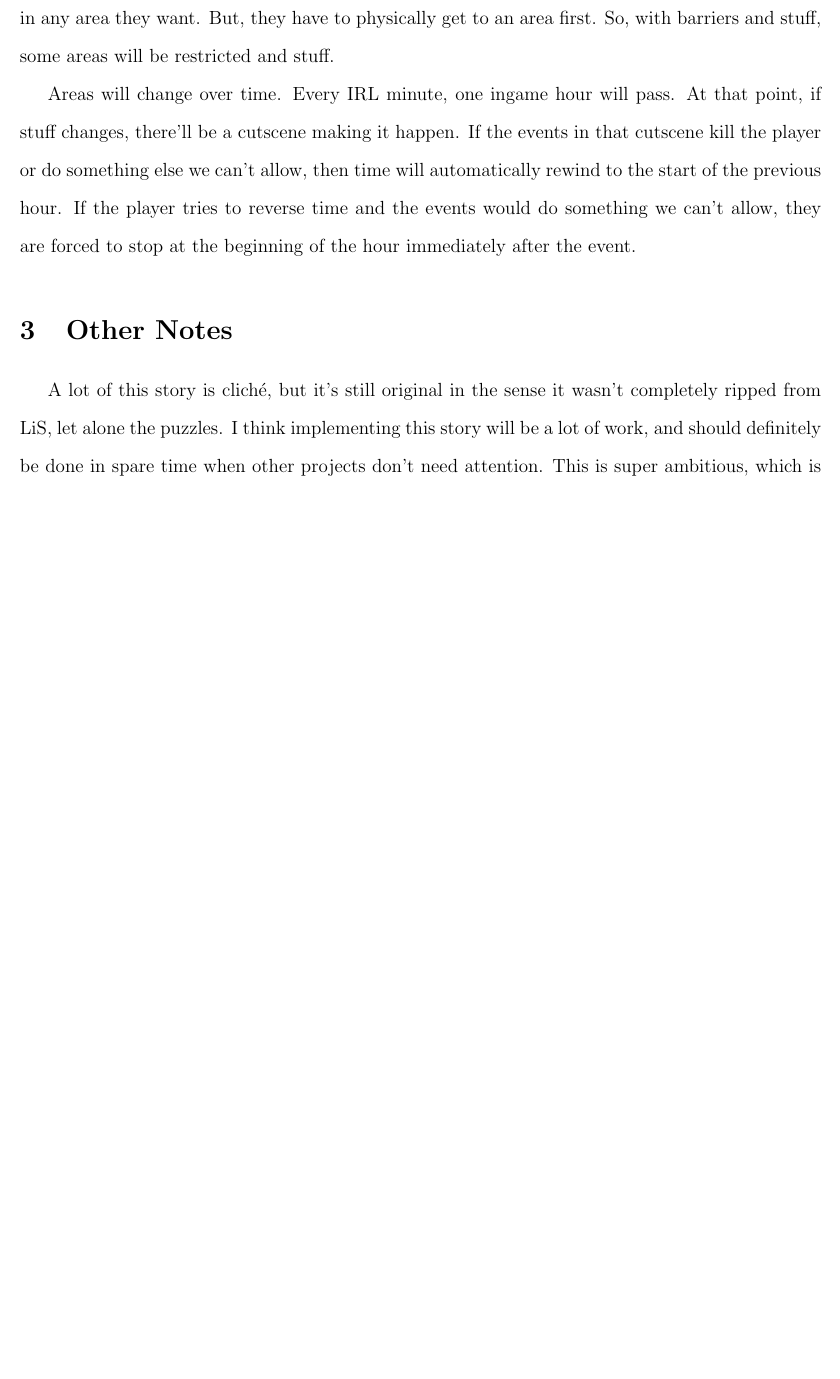
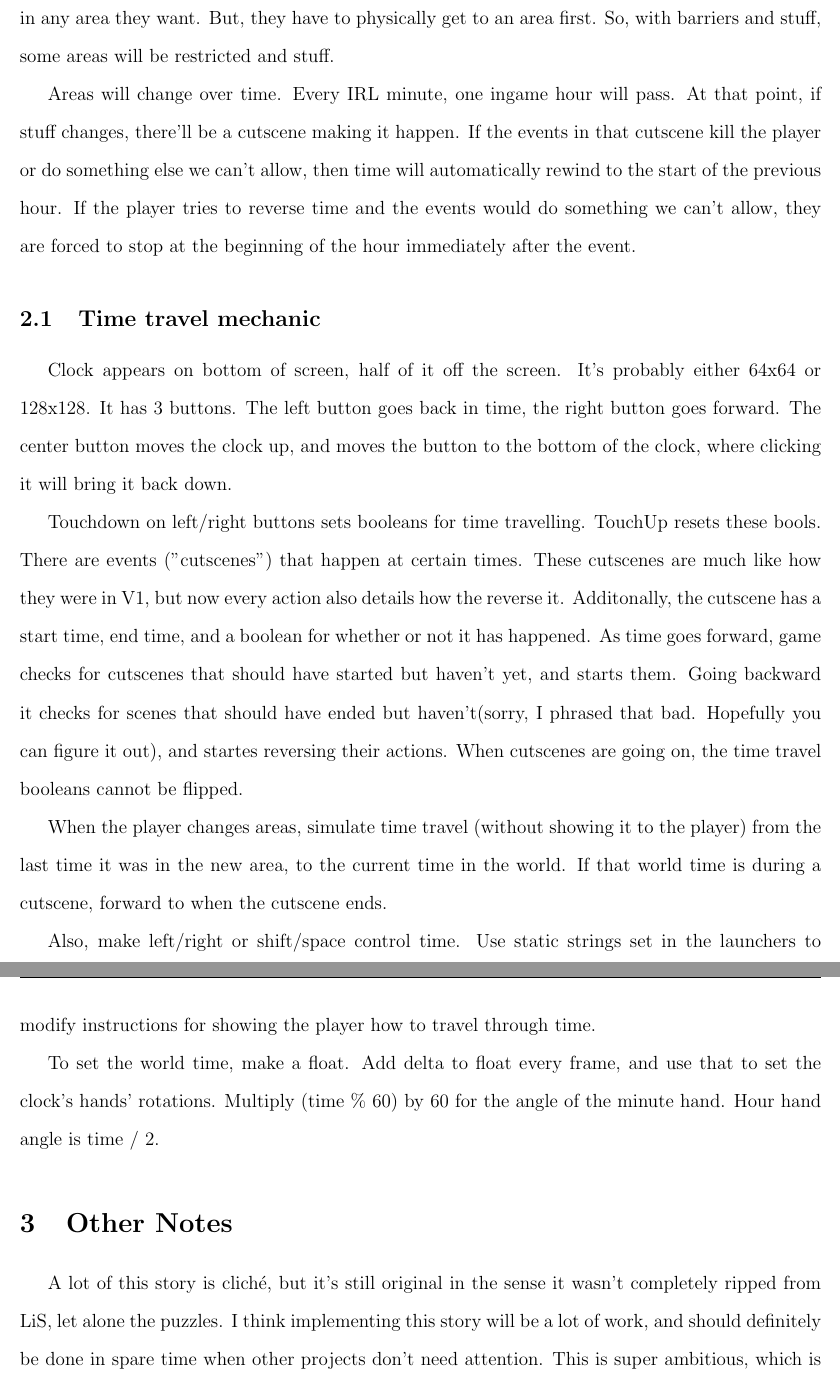
Before and after one commit to thepaperpilot/12-is-strange, a LaTeX document (Design Document.tex): part of page 4 of 5 before the commit and two parts of pages 4 and 5 of 6 after it, the two joined at a grey line, cut so that both start at the same text, the shorter picture padded with empty space. Compiled offline with pdfLaTeX.

Commit message:
added time travel mechanic to design document

```diff
--- a/Design Document.tex
+++ b/Design Document.tex
@@ -63,6 +63,17 @@
 
   Areas will change over time. Every IRL minute, one ingame hour will pass. At that point, if stuff changes, there'll be a cutscene making it happen. If the events in that cutscene kill the player or do something else we can't allow, then time will automatically rewind to the start of the previous hour. If the player tries to reverse time and the events would do something we can't allow, they are forced to stop at the beginning of the hour immediately after the event.
 
+  \subsection{Time travel mechanic}
+  Clock appears on bottom of screen, half of it off the screen. It's probably either 64x64 or 128x128. It has 3 buttons. The left button goes back in time, the right button goes forward. The center button moves the clock up, and moves the button to the bottom of the clock, where clicking it will bring it back down.
+
+  Touchdown on left/right buttons sets booleans for time travelling. TouchUp resets these bools. There are events ("cutscenes") that happen at certain times. These cutscenes are much like how they were in V1, but now every action also details how the reverse it. Additonally, the cutscene has a start time, end time, and a boolean for whether or not it has happened. As time goes forward, game checks for cutscenes that should have started but haven't yet, and starts them. Going backward it checks for scenes that should have ended but haven't(sorry, I phrased that bad. Hopefully you can figure it out), and startes reversing their actions. When cutscenes are going on, the time travel booleans cannot be flipped.
+
+  When the player changes areas, simulate time travel (without showing it to the player) from the last time it was in the new area, to the current time in the world. If that world time is during a cutscene, forward to when the cutscene ends.
+
+  Also, make left/right or shift/space control time. Use static strings set in the launchers to modify instructions for showing the player how to travel through time.
+
+  To set the world time, make a float. Add delta to float every frame, and use that to set the clock's hands' rotations. Multiply (time \% 60) by 60 for the angle of the minute hand. Hour hand angle is time / 2.
+
   \section{Other Notes}
   A lot of this story is clich\'e, but it's still original in the sense it wasn't completely ripped from LiS, let alone the puzzles. I think implementing this story will be a lot of work, and should definitely be done in spare time when other projects don't need attention. This is super ambitious, which is why it's important to break it into smaller pieces. Release each level separately, maybe even just parts of levels. But don't try to make the entire game all at once, or you'll burn out and never finish.
 
```
Also changed, not shown: Design Document.pdf.
